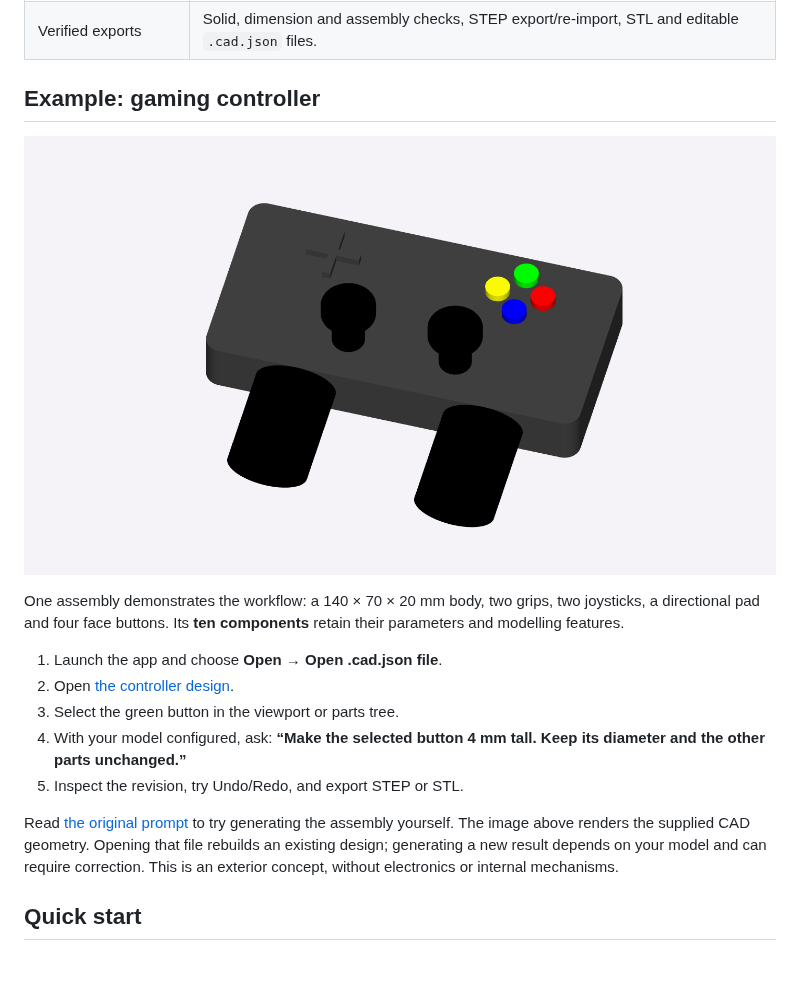
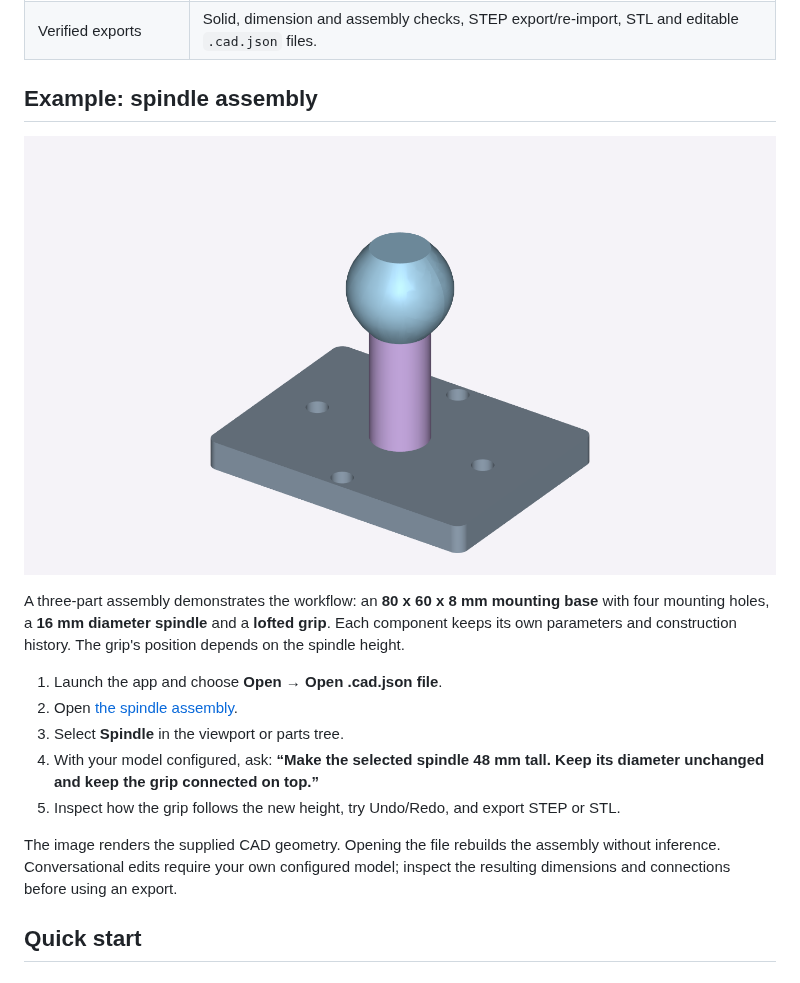
Before and after one commit to faheem-shah-umer/Prompt-to-CAD, a Markdown page: README.md, the part around one of its changes. GitHub-like rendering; pictures changed too: docs/assets/controller-preview.png (deleted), docs/assets/spindle-preview.png (added).

```diff
--- a/README.md
+++ b/README.md
@@ -26,19 +26,19 @@ The application runs CAD operations locally on the CPU. Natural-language creatio
 | Saved projects | Local construction history, accepted revisions and undo/redo. |
 | Verified exports | Solid, dimension and assembly checks, STEP export/re-import, STL and editable `.cad.json` files. |
 
-## Example: gaming controller
+## Example: spindle assembly
 
-![Gaming controller CAD example with separate body, grips, joysticks, directional pad and four coloured buttons](docs/assets/controller-preview.png)
+![Parametric spindle assembly with a mounting base, cylindrical spindle and lofted grip](docs/assets/spindle-preview.png)
 
-One assembly demonstrates the workflow: a 140 × 70 × 20 mm body, two grips, two joysticks, a directional pad and four face buttons. Its **ten components** retain their parameters and modelling features.
+A three-part assembly demonstrates the workflow: an **80 x 60 x 8 mm mounting base** with four mounting holes, a **16 mm diameter spindle** and a **lofted grip**. Each component keeps its own parameters and construction history. The grip's position depends on the spindle height.
 
 1. Launch the app and choose **Open → Open .cad.json file**.
-2. Open [the controller design](examples/gaming-controller.generated.cad.json).
-3. Select the green button in the viewport or parts tree.
-4. With your model configured, ask: **“Make the selected button 4 mm tall. Keep its diameter and the other parts unchanged.”**
-5. Inspect the revision, try Undo/Redo, and export STEP or STL.
+2. Open [the spindle assembly](examples/spindle-assembly.cad.json).
+3. Select **Spindle** in the viewport or parts tree.
+4. With your model configured, ask: **“Make the selected spindle 48 mm tall. Keep its diameter unchanged and keep the grip connected on top.”**
+5. Inspect how the grip follows the new height, try Undo/Redo, and export STEP or STL.
 
-Read [the original prompt](examples/gaming-controller.prompt.txt) to try generating the assembly yourself. The image above renders the supplied CAD geometry. Opening that file rebuilds an existing design; generating a new result depends on your model and can require correction. This is an exterior concept, without electronics or internal mechanisms.
+The image renders the supplied CAD geometry. Opening the file rebuilds the assembly without inference. Conversational edits require your own configured model; inspect the resulting dimensions and connections before using an export.
 
 ## Quick start
 
```
Also changed, not shown: other parts of README.md (+1 -1 lines), docs/generation-pipeline.md (+5 -5 lines), docs/script-guide.md (+1 -1 lines).
